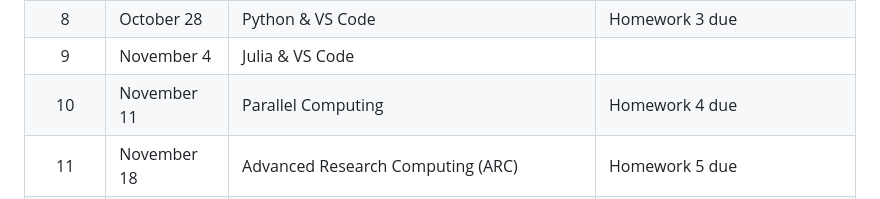
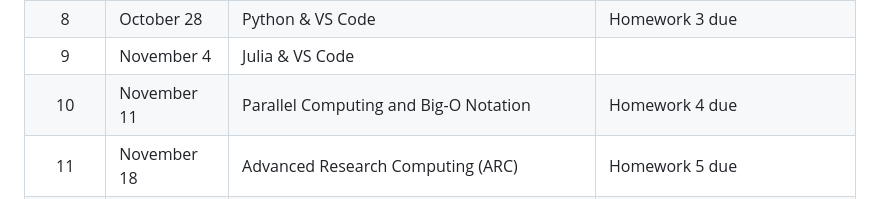
Before and after one commit to michaelschwob/STAT5014, a Markdown page: README.md, the part around the change. Rendered like a GitHub page.

Commit message:
Update course topic for November 11 session

```diff
--- a/README.md
+++ b/README.md
@@ -104,7 +104,7 @@ based on class progress and priorities.
 | 8 | October 21 | Data Visualization |  |
 | 8 | October 28 | Python & VS Code | Homework 3 due |
 | 9 | November 4 | Julia & VS Code | |
-| 10 | November 11 | Parallel Computing | Homework 4 due |
+| 10 | November 11 | Parallel Computing and Big-O Notation | Homework 4 due |
 | 11 | November 18 | Advanced Research Computing (ARC) | Homework 5 due |
 | | November 25 | **NO CLASS** (Thanksgiving Break) |  |
 | 12 | December 2 | Presentations and Communicating Results |  |
```
